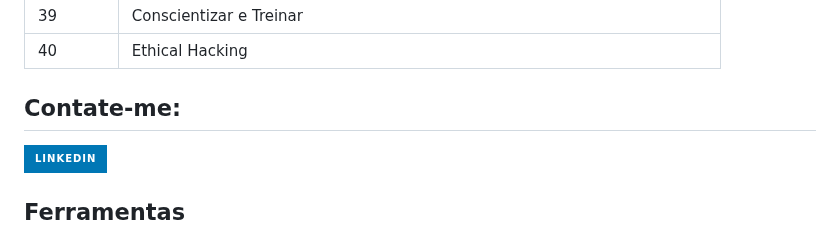
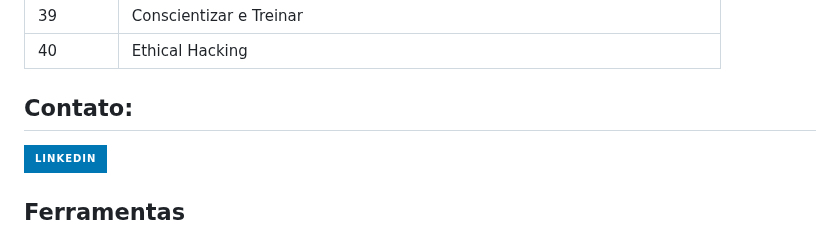
Before and after one commit to Santosdevbjj/portfolio-sergio-santos, a Markdown page: README.md, the part around the change. Drawn GitHub-style; badges without logos.

```diff
--- a/README.md
+++ b/README.md
@@ -246,7 +246,7 @@ Como profissional comprometido com o Lifelong Learning, mantenho este repositór
 
 
 
-## Contate-me:
+## Contato:
 <a href="https://www.linkedin.com/in/sergio-luiz-dos-santos-3b081a326" target="_blank"><img src="https://img.shields.io/badge/-LinkedIn-%230077B5?style=for-the-badge&logo=linkedin&logoColor=white" target="_blank"></a>
 
 
```
